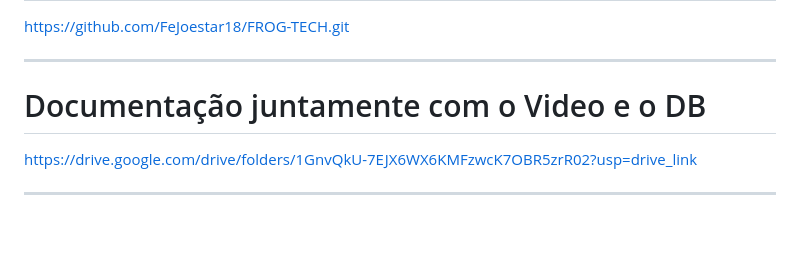
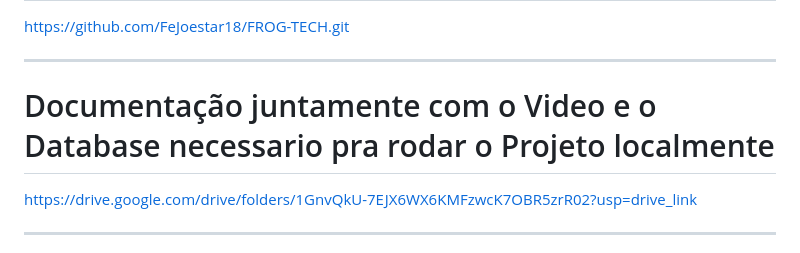
Before and after one commit to FeJoestar18/Projeto-3-semestre-Curso-CC, a Markdown page: README.md, the part around the change. Rendered like a GitHub page; blank space fills up the shorter version.

```diff
--- a/README.md
+++ b/README.md
@@ -4,7 +4,7 @@ https://github.com/FeJoestar18/FROG-TECH.git
 
 ---
 
-# Documentação juntamente com o Video e o DB
+# Documentação juntamente com o Video e o Database necessario pra rodar o Projeto localmente
 https://drive.google.com/drive/folders/1GnvQkU-7EJX6WX6KMFzwcK7OBR5zrR02?usp=drive_link
 
 ---
```
